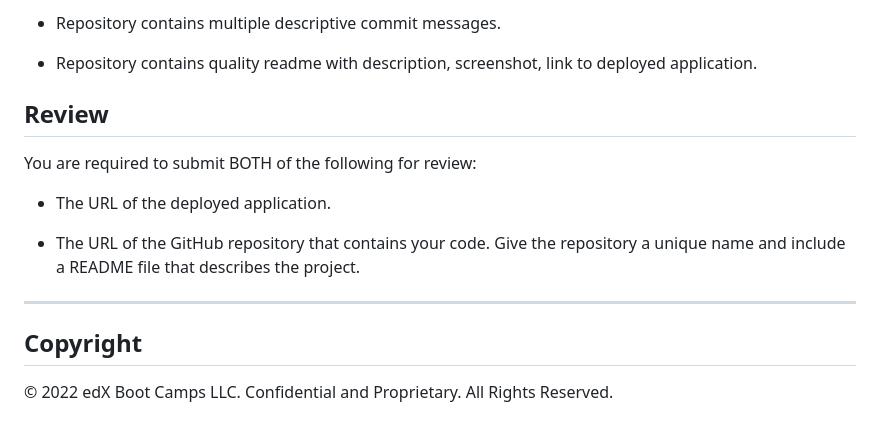
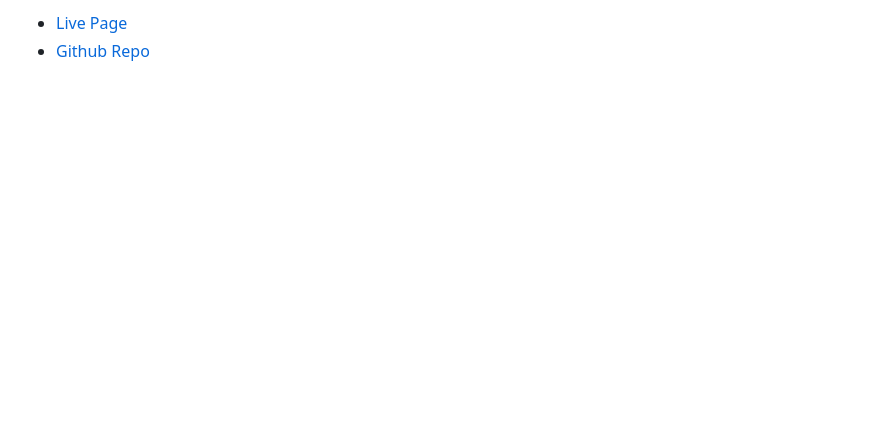
Before and after one commit to ktadique/Console-Finance, a Markdown page: README.md, the part around the change printed below. Drawn GitHub-style; blank space fills up the shorter version.

```diff
--- a/README.md
+++ b/README.md
@@ -77,17 +49,2 @@ This homework is graded based on the following criteria:
-* Repository contains multiple descriptive commit messages.
-
-* Repository contains quality readme with description, screenshot, link to deployed application.
-
-## Review
-
-You are required to submit BOTH of the following for review:
-
-* The URL of the deployed application.
-
-* The URL of the GitHub repository that contains your code. Give the repository a unique name and include a README file that describes the project.
-
----
-
-## Copyright
-
-© 2022 edX Boot Camps LLC. Confidential and Proprietary. All Rights Reserved.
+- [Live Page](https://ktadique.github.io/Console-Finance/)
+- [Github Repo](https://github.com/ktadique/Console-Finance)
```
Also changed, not shown: other parts of README.md (+29 -57 lines), assets/img/CFScreenshot.png (added), 2 other files.
